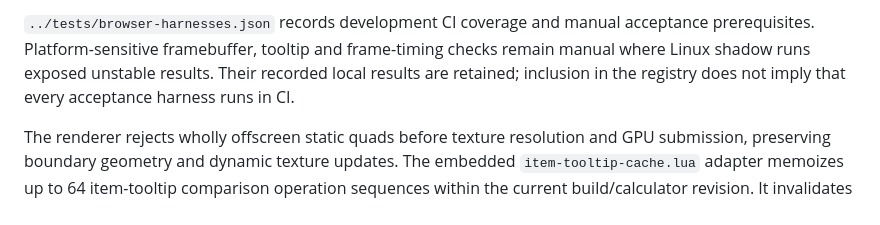
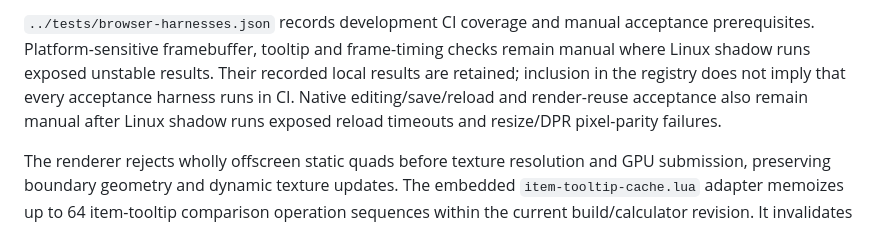
Before and after one commit to AdamZ-8113/pob-codes-build-editor, a Markdown page: upstream/PROVENANCE.md, the part around the change. GitHub-like rendering.

```diff
--- a/upstream/PROVENANCE.md
+++ b/upstream/PROVENANCE.md
@@ -168,6 +168,8 @@ acceptance prerequisites. Platform-sensitive framebuffer, tooltip and frame-timi
 checks remain manual where Linux shadow runs exposed unstable results. Their
 recorded local results are retained; inclusion in the registry does not imply
 that every acceptance harness runs in CI.
+Native editing/save/reload and render-reuse acceptance also remain manual after
+Linux shadow runs exposed reload timeouts and resize/DPR pixel-parity failures.
 
 The renderer rejects wholly offscreen static quads before texture resolution and
 GPU submission, preserving boundary geometry and dynamic texture updates. The
```
Also changed, not shown: docs/DEVELOPMENT.md (+4 -2 lines).
